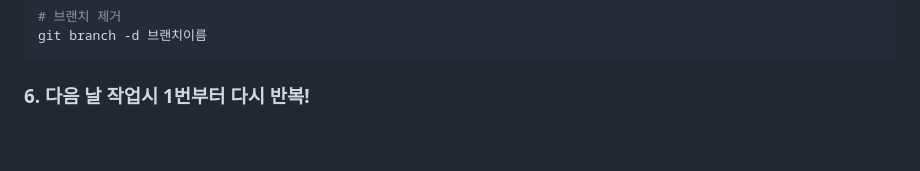
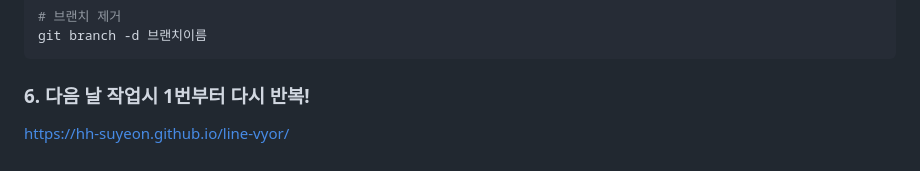
Before and after one commit to HH-SuYeon/line-vyor, a Markdown page: README.md, the part around the change. GitHub-like rendering.

Commit message:
Update README with line-vyor link
Add link to line-vyor documentation

````diff
--- a/README.md
+++ b/README.md
@@ -124,3 +124,4 @@ git branch -d 브랜치이름
 ```
 
 ### 6. **다음 날 작업시 1번부터 다시 반복!**
+https://hh-suyeon.github.io/line-vyor/
````
